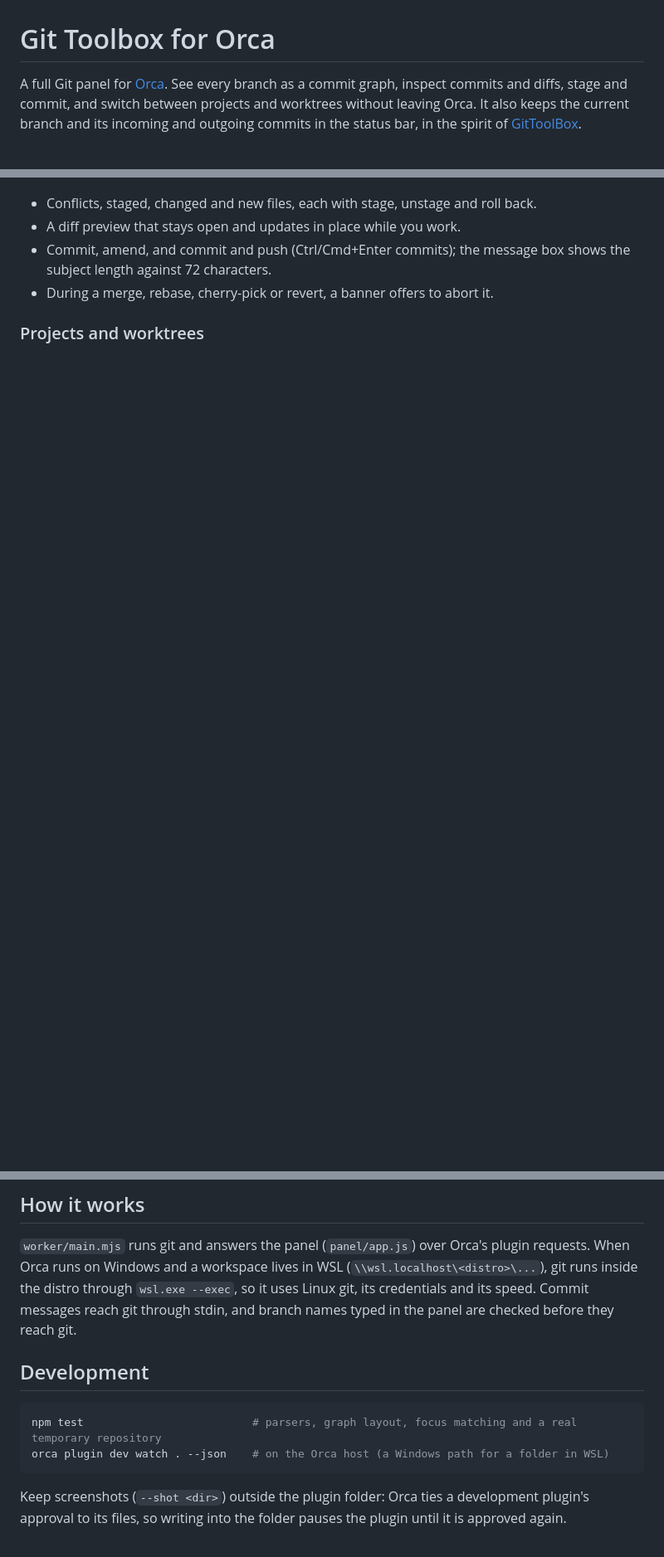
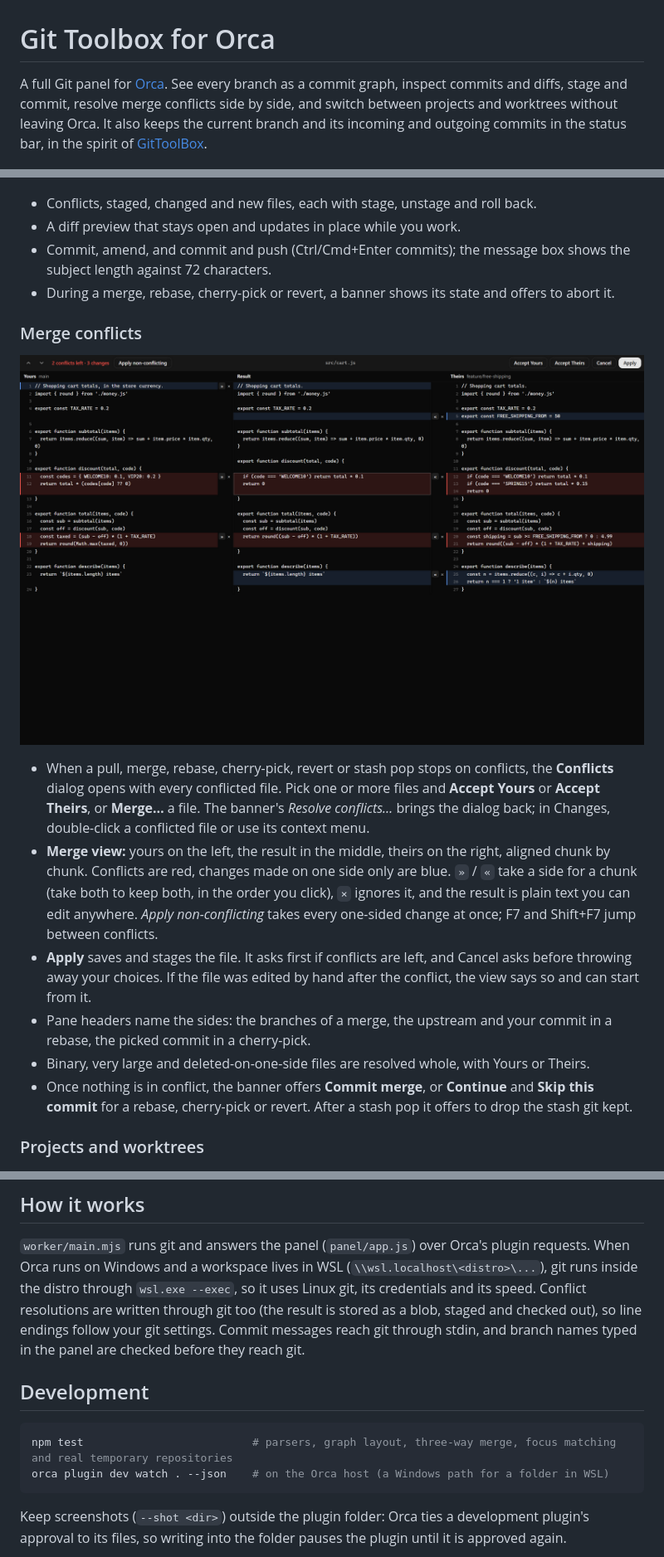
Before and after one commit to serhii-f8/orca-GitToolBox, a Markdown page: README.md, 3 parts joined by grey strips. Shown at 83% size. Drawn GitHub-style; pictures changed too: media/merge-dark.png (added); blank space fills up the shorter version.

Commit message:
Release 0.4.0: merge conflict resolution
Co-Authored-By: Claude Opus 5.5 <noreply@anthropic.com>
Claude-Session: https://claude.ai/code/session_01Rjiv9Cnky7YCyTPzJeoJRT

````diff
--- a/README.md
+++ b/README.md
@@ -1,7 +1,7 @@
 # Git Toolbox for Orca
 
 A full Git panel for [Orca](https://github.com/stablyai/orca). See every branch as a commit graph, inspect
-commits and diffs, stage and commit, and switch between projects and worktrees without leaving Orca. It also keeps
+commits and diffs, stage and commit, resolve merge conflicts side by side, and switch between projects and worktrees without leaving Orca. It also keeps
 the current branch and its incoming and outgoing commits in the status bar, in the spirit of
 [GitToolBox](https://www.gittoolbox.com/).
 
@@ -46,7 +46,27 @@ the right sidebar under the branch icon.
 - A diff preview that stays open and updates in place while you work.
 - Commit, amend, and commit and push (Ctrl/Cmd+Enter commits); the message box shows the subject length against 72
   characters.
-- During a merge, rebase, cherry-pick or revert, a banner offers to abort it.
+- During a merge, rebase, cherry-pick or revert, a banner shows its state and offers to abort it.
+
+### Merge conflicts
+
+![Merge view: yours, the result and theirs side by side, with conflicting chunks highlighted](media/merge-dark.png)
+
+- When a pull, merge, rebase, cherry-pick, revert or stash pop stops on conflicts, the **Conflicts** dialog opens
+  with every conflicted file. Pick one or more files and **Accept Yours** or **Accept Theirs**, or **Merge…** a file.
+  The banner's *Resolve conflicts…* brings the dialog back; in Changes, double-click a conflicted file or use its
+  context menu.
+- **Merge view:** yours on the left, the result in the middle, theirs on the right, aligned chunk by chunk.
+  Conflicts are red, changes made on one side only are blue. `»` / `«` take a side for a chunk (take both to keep
+  both, in the order you click), `×` ignores it, and the result is plain text you can edit anywhere.
+  *Apply non-conflicting* takes every one-sided change at once; F7 and Shift+F7 jump between conflicts.
+- **Apply** saves and stages the file. It asks first if conflicts are left, and Cancel asks before throwing away
+  your choices. If the file was edited by hand after the conflict, the view says so and can start from it.
+- Pane headers name the sides: the branches of a merge, the upstream and your commit in a rebase, the picked
+  commit in a cherry-pick.
+- Binary, very large and deleted-on-one-side files are resolved whole, with Yours or Theirs.
+- Once nothing is in conflict, the banner offers **Commit merge**, or **Continue** and **Skip this commit** for a
+  rebase, cherry-pick or revert. After a stash pop it offers to drop the stash git kept.
 
 ### Projects and worktrees
 
@@ -88,13 +108,14 @@ The plugin runs a Node worker on the Orca host that runs `git` in your workspace
 
 `worker/main.mjs` runs git and answers the panel (`panel/app.js`) over Orca's plugin requests. When Orca runs on
 Windows and a workspace lives in WSL (`\\wsl.localhost\<distro>\...`), git runs inside the distro through
-`wsl.exe --exec`, so it uses Linux git, its credentials and its speed. Commit messages reach git through stdin, and
+`wsl.exe --exec`, so it uses Linux git, its credentials and its speed. Conflict resolutions are written through git too
+(the result is stored as a blob, staged and checked out), so line endings follow your git settings. Commit messages reach git through stdin, and
 branch names typed in the panel are checked before they reach git.
 
 ## Development
 
 ```sh
-npm test                          # parsers, graph layout, focus matching and a real temporary repository
+npm test                          # parsers, graph layout, three-way merge, focus matching and real temporary repositories
 orca plugin dev watch . --json    # on the Orca host (a Windows path for a folder in WSL)
 ```
 
````
Also changed, not shown: 1 other file.
